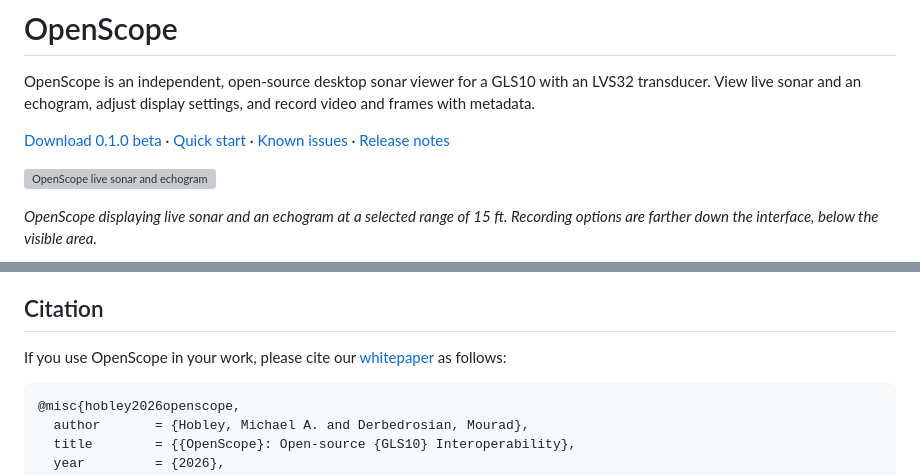
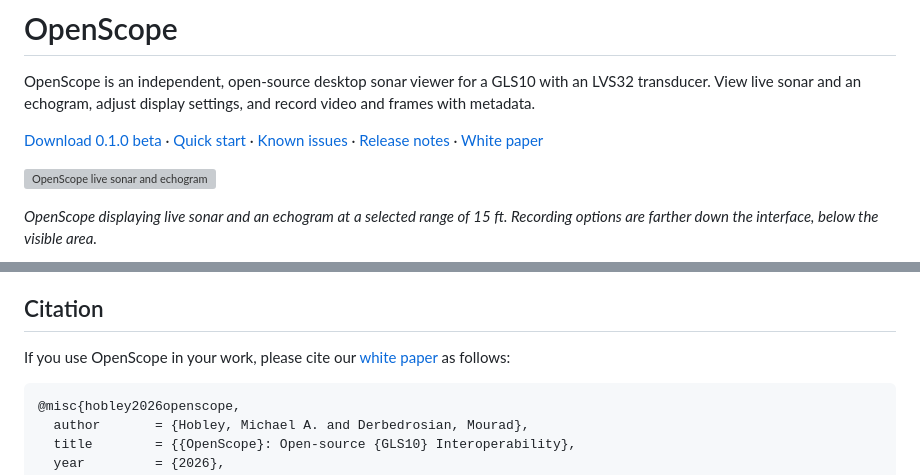
Before and after one commit to mahobley/OpenScope, a Markdown page: README.md, 2 parts joined by grey strips. GitHub-like rendering; grey boxes are pictures that could not be loaded.

Commit message:
Add white paper link to README
Updated links in the README to include the white paper.

````diff
--- a/README.md
+++ b/README.md
@@ -6,7 +6,7 @@ and record video and frames with metadata.
 
 [Download 0.1.0 beta](https://github.com/mahobley/OpenScope/releases/tag/v0.1.0) ·
 [Quick start](docs/QUICK_START.md) · [Known issues](docs/KNOWN_ISSUES.md) ·
-[Release notes](CHANGELOG.md)
+[Release notes](CHANGELOG.md) · [White paper](docs/OpenScope-white-paper.pdf)
 
 ![OpenScope live sonar and echogram](docs/demo.png)
 
@@ -82,7 +82,7 @@ verify controls and recordings on your own setup.
 ## Citation
 
 If you use OpenScope in your work, please cite our
-[whitepaper](docs/OpenScope-white-paper.pdf) as follows:
+[white paper](docs/OpenScope-white-paper.pdf) as follows:
 
 ```bibtex
 @misc{hobley2026openscope,
````
